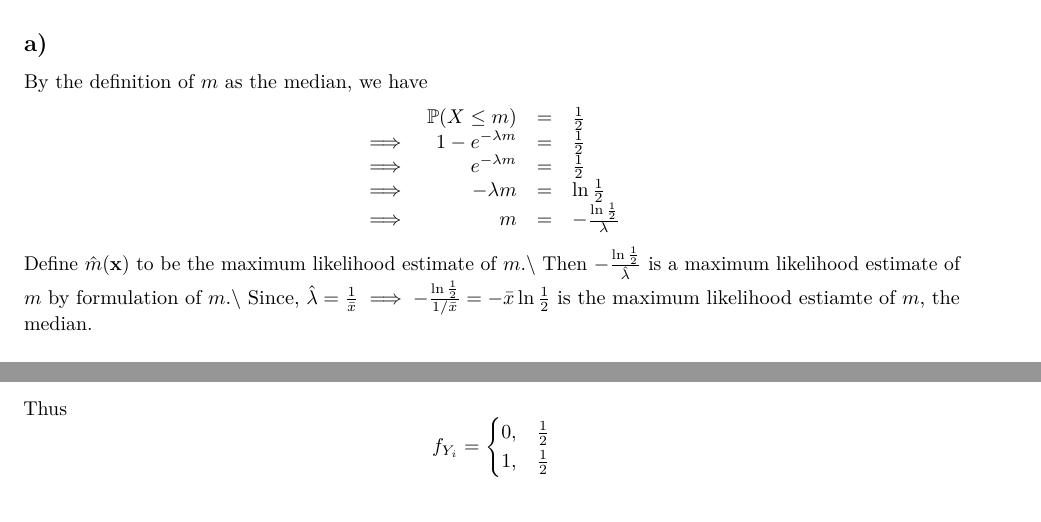
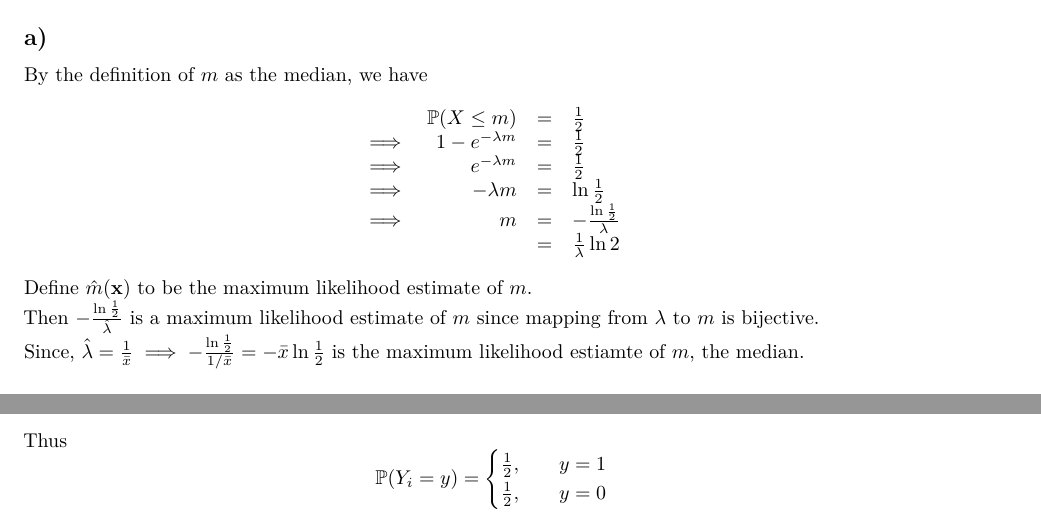
Before and after one commit to dajhutchinson/Statistics2, an R Markdown document (ProblemSheets/src/ProblemSheetR6S2.Rmd): two parts of pages 1 and 4 of 6, joined at a grey line, cut so that both start at the same text. Rendered offline with R 4.5, knitr and Pandoc, then LaTeX, with nearby package versions; code that draws random numbers runs with fixed seeds of ours; a font, style sheet, LaTeX package, included part or bibliography that could not be used is replaced or left out.

Commit message:
Problem Sheet 6 Corrections

```diff
--- a/ProblemSheets/src/ProblemSheetR6S2.Rmd
+++ b/ProblemSheets/src/ProblemSheetR6S2.Rmd
@@ -24,10 +24,11 @@ By the definition of $m$ as the median, we have
 \implies&1-e^{-\lambda m}&=&\frac{1}{2}\\
 \implies&e^{-\lambda m}&=&\frac{1}{2}\\
 \implies&-\lambda m&=&\ln\frac{1}{2}\\
-\implies&m&=&-\frac{\ln\frac{1}{2}}{\lambda}
+\implies&m&=&-\frac{\ln\frac{1}{2}}{\lambda}\\
+&&=&\frac{1}{\lambda}\ln2
 \end{array}\]
-Define $\hat{m}(\textbf{x})$ to be the maximum likelihood estimate of $m$.\\
-Then $-\frac{\ln\frac{1}{2}}{\hat\lambda}$ is a maximum likelihood estimate of $m$ by formulation of $m$.\\
+Define $\hat{m}(\textbf{x})$ to be the maximum likelihood estimate of $m$.\
+Then $-\frac{\ln\frac{1}{2}}{\hat\lambda}$ is a maximum likelihood estimate of $m$ since mapping from $\lambda$ to $m$ is bijective.\
 Since, $\hat\lambda=\frac{1}{\bar{x}}\implies-\frac{\ln\frac{1}{2}}{1/\bar{x}}=-\bar{x}\ln\frac{1}{2}$ is the maximum likelihood estiamte of $m$, the median.
 
 ## b)
@@ -121,7 +122,7 @@ Define $Y_i:=\mathds{1}$ for $i\in[1,n]$.
 Since $X_i\sim\text{Cauchy}(\theta)$ and the Cauchy distribution is symmetric around $\theta$ then
 $$\mathbb{P}(X_i\geq\theta)=\frac{1}{2}$$
 Thus
-$$f_{Y_i}=\begin{cases}0,&\frac{1}{2}\\1,&\frac{1}{2}\end{cases}$$
+$$\mathbb{P}(Y_i=y)=\begin{cases}\frac{1}{2},\quad&y=1\\\frac{1}{2},&y=0\end{cases}$$
 This is equivalent to the definition of a $\text{Bernoulli}\left(\frac{1}{2}\right)$ random variable.
 Since $X_i$ are iid and $Y_i$ depends on only one, unique variable then $Y_i$ are iid.
 We recognise $B:=\sum_{i=1}^nY_i$ as the sum of $n$ $\text{Bernoulli}\left(\frac{1}{2}\right)$ random variables, which is the definition of a $\text{Binomial}\left(n,\frac{1}{2}\right)$ random variable.
```
Also changed, not shown: ProblemSheets/ProblemSheetR6S2.pdf, ProblemSheets/src/ProblemSheetR6S2.Rmd (4 more changed lines), 2 other files.
